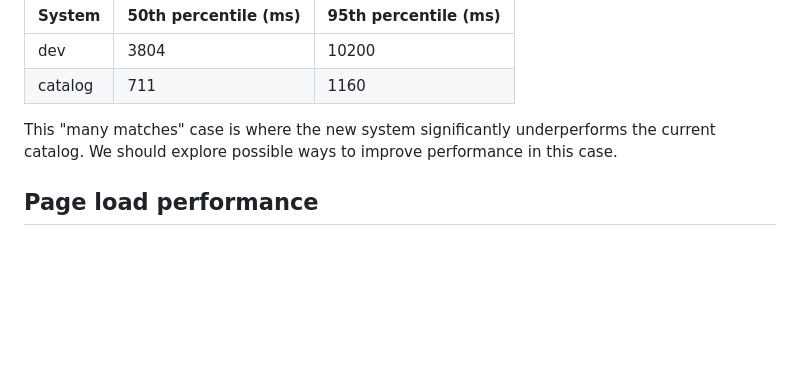
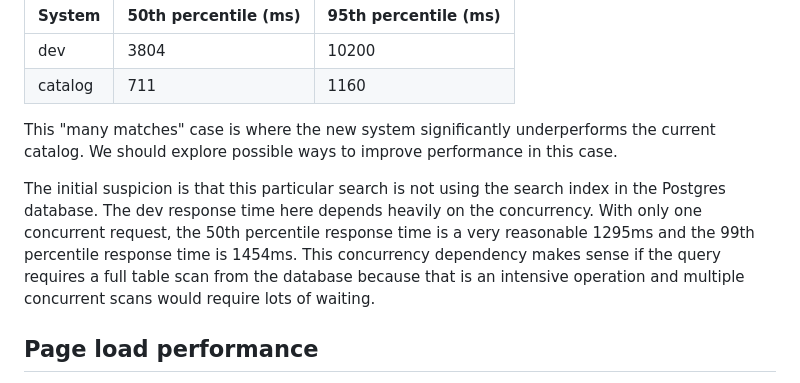
Before and after one commit to GSA/datagov-catalog, a Markdown page: docs/load-test.md, the part around the change. Drawn GitHub-style; blank space fills up the shorter version.

Commit message:
Add brief discussion of indexes

```diff
--- a/docs/load-test.md
+++ b/docs/load-test.md
@@ -70,6 +70,14 @@ This "many matches" case is where the new system significantly underperforms
 the current catalog. We should explore possible ways to improve performance in
 this case.
 
+The initial suspicion is that this particular search is not using the search
+index in the Postgres database. The dev response time here depends heavily on
+the concurrency. With only one concurrent request, the 50th percentile
+response time is a very reasonable 1295ms and the 99th percentile response
+time is 1454ms.  This concurrency dependency makes sense if the query requires
+a full table scan from the database because that is an intensive operation and
+multiple concurrent scans would require lots of waiting.
+
 ## Page load performance
 
 Our web stack is quite different between the new system and the current
```
